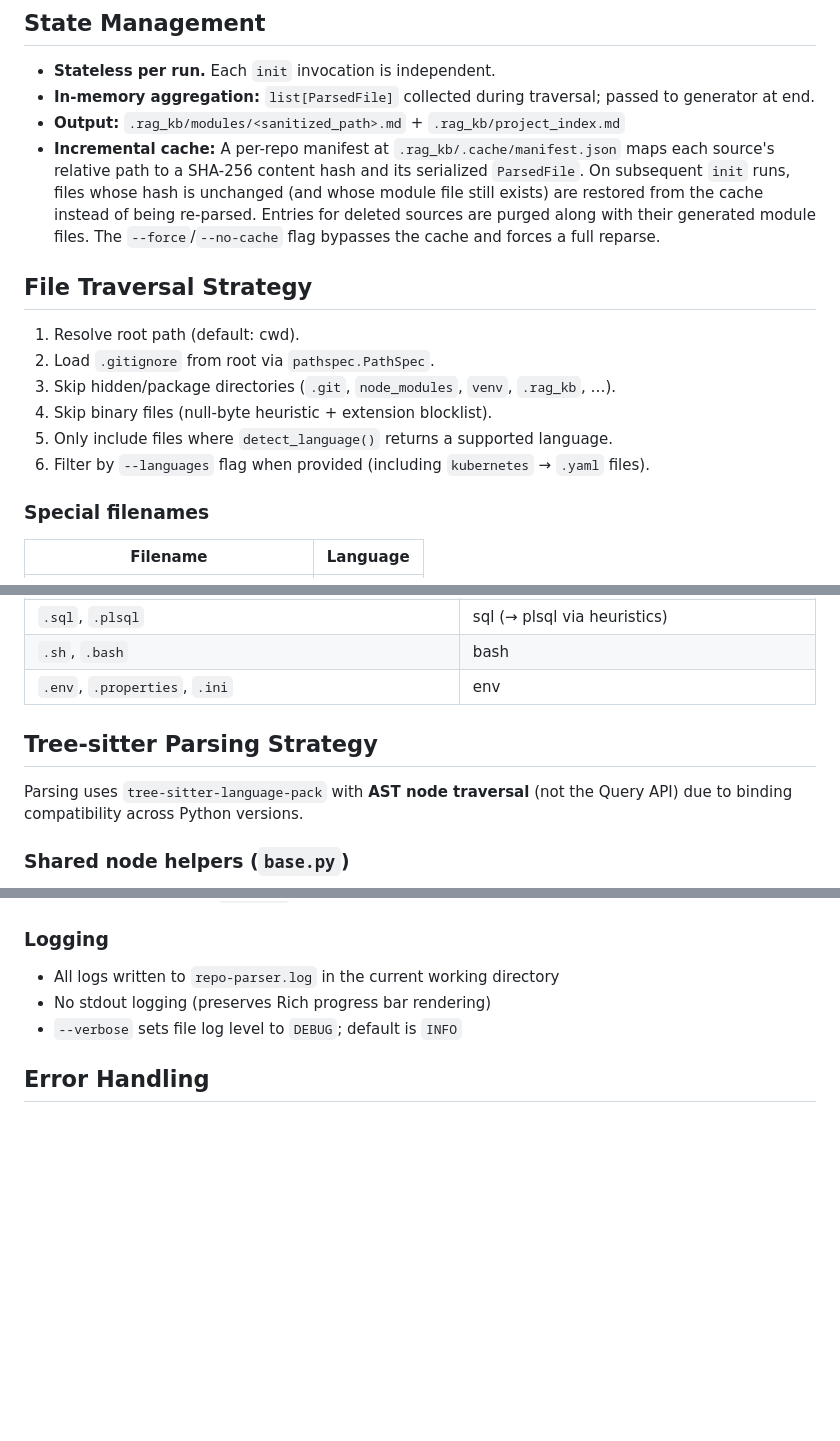
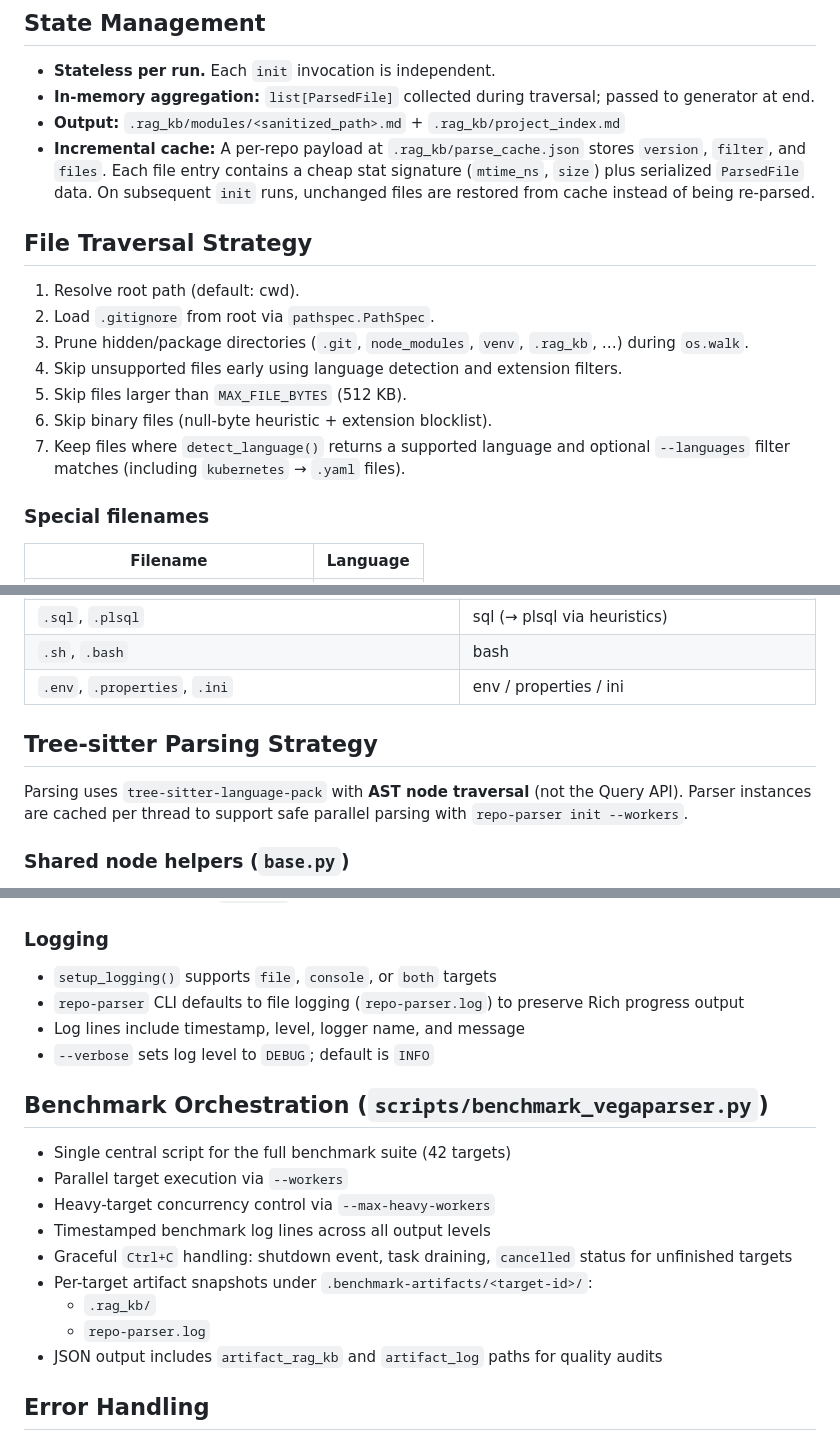
Before and after one commit to viruchith/VegaParser, a Markdown page: DESIGN.md, 3 parts joined by grey strips. Drawn GitHub-style; blank space fills up the shorter version.

Commit message:
docs: refresh CONTRIBUTING and DESIGN for current benchmark architecture
Co-authored-by: Copilot App <223556219+Copilot@users.noreply.github.com>

```diff
--- a/DESIGN.md
+++ b/DESIGN.md
@@ -81,21 +81,20 @@ CLI bundle [PATH]
 - **Stateless per run.** Each `init` invocation is independent.
 - **In-memory aggregation:** `list[ParsedFile]` collected during traversal; passed to generator at end.
 - **Output:** `.rag_kb/modules/<sanitized_path>.md` + `.rag_kb/project_index.md`
-- **Incremental cache:** A per-repo manifest at `.rag_kb/.cache/manifest.json` maps each
-  source's relative path to a SHA-256 content hash and its serialized `ParsedFile`. On
-  subsequent `init` runs, files whose hash is unchanged (and whose module file still exists)
-  are restored from the cache instead of being re-parsed. Entries for deleted sources are
-  purged along with their generated module files. The `--force`/`--no-cache` flag bypasses
-  the cache and forces a full reparse.
+- **Incremental cache:** A per-repo payload at `.rag_kb/parse_cache.json` stores
+  `version`, `filter`, and `files`. Each file entry contains a cheap stat signature
+  (`mtime_ns`, `size`) plus serialized `ParsedFile` data. On subsequent `init` runs,
+  unchanged files are restored from cache instead of being re-parsed.
 
 ## File Traversal Strategy
 
 1. Resolve root path (default: cwd).
 2. Load `.gitignore` from root via `pathspec.PathSpec`.
-3. Skip hidden/package directories (`.git`, `node_modules`, `venv`, `.rag_kb`, …).
-4. Skip binary files (null-byte heuristic + extension blocklist).
-5. Only include files where `detect_language()` returns a supported language.
-6. Filter by `--languages` flag when provided (including `kubernetes` → `.yaml` files).
+3. Prune hidden/package directories (`.git`, `node_modules`, `venv`, `.rag_kb`, …) during `os.walk`.
+4. Skip unsupported files early using language detection and extension filters.
+5. Skip files larger than `MAX_FILE_BYTES` (512 KB).
+6. Skip binary files (null-byte heuristic + extension blocklist).
+7. Keep files where `detect_language()` returns a supported language and optional `--languages` filter matches (including `kubernetes` → `.yaml` files).
 
 ### Special filenames
 
@@ -119,11 +118,12 @@ See `repo_parser/parser/registry.py` for the full mapping. Highlights:
 | `.tf`, `.hcl` | terraform / hcl |
 | `.sql`, `.plsql` | sql (→ plsql via heuristics) |
 | `.sh`, `.bash` | bash |
-| `.env`, `.properties`, `.ini` | env |
+| `.env`, `.properties`, `.ini` | env / properties / ini |
 
 ## Tree-sitter Parsing Strategy
 
-Parsing uses `tree-sitter-language-pack` with **AST node traversal** (not the Query API) due to binding compatibility across Python versions.
+Parsing uses `tree-sitter-language-pack` with **AST node traversal** (not the Query API).
+Parser instances are cached per thread to support safe parallel parsing with `repo-parser init --workers`.
 
 ### Shared node helpers (`base.py`)
 
@@ -210,9 +210,22 @@ repo-parser bundle [PATH] [OPTIONS]
 
 ### Logging
 
-- All logs written to `repo-parser.log` in the current working directory
-- No stdout logging (preserves Rich progress bar rendering)
-- `--verbose` sets file log level to `DEBUG`; default is `INFO`
+- `setup_logging()` supports `file`, `console`, or `both` targets
+- `repo-parser` CLI defaults to file logging (`repo-parser.log`) to preserve Rich progress output
+- Log lines include timestamp, level, logger name, and message
+- `--verbose` sets log level to `DEBUG`; default is `INFO`
+
+## Benchmark Orchestration (`scripts/benchmark_vegaparser.py`)
+
+- Single central script for the full benchmark suite (42 targets)
+- Parallel target execution via `--workers`
+- Heavy-target concurrency control via `--max-heavy-workers`
+- Timestamped benchmark log lines across all output levels
+- Graceful `Ctrl+C` handling: shutdown event, task draining, `cancelled` status for unfinished targets
+- Per-target artifact snapshots under `.benchmark-artifacts/<target-id>/`:
+  - `.rag_kb/`
+  - `repo-parser.log`
+- JSON output includes `artifact_rag_kb` and `artifact_log` paths for quality audits
 
 ## Error Handling
 
```
Also changed, not shown: other parts of DESIGN.md (+2 -2 lines), CONTRIBUTING.md (+63 -52 lines).
